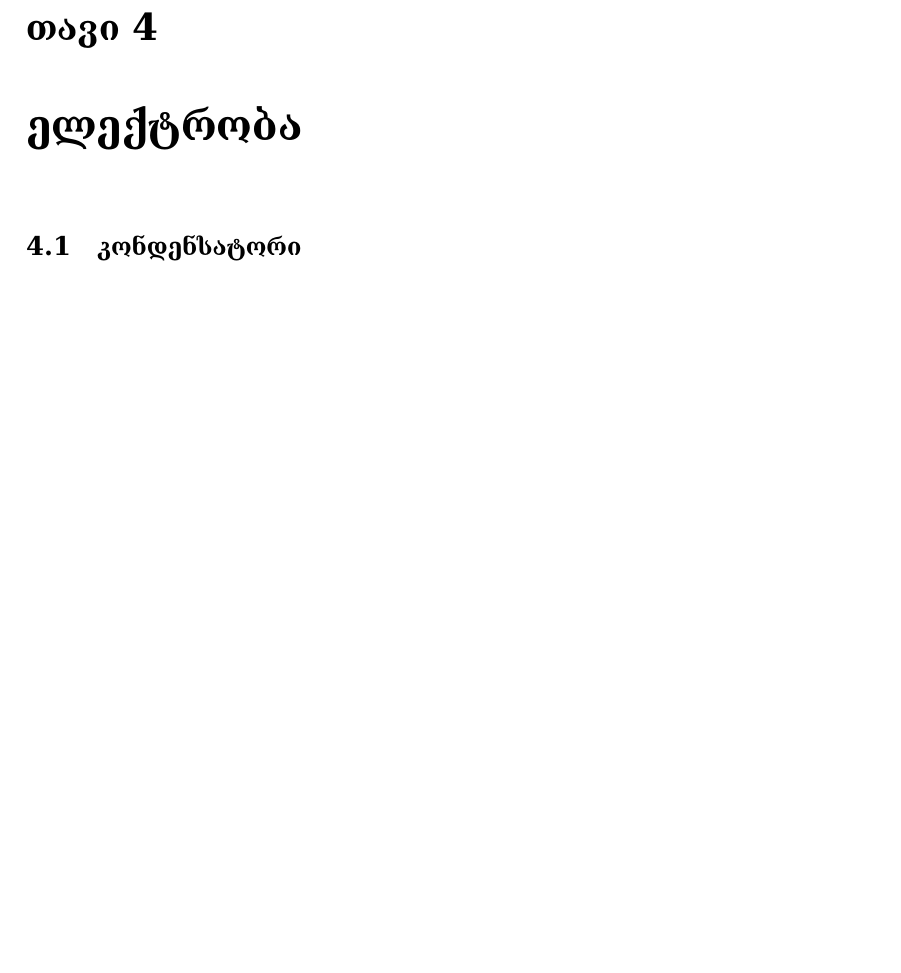
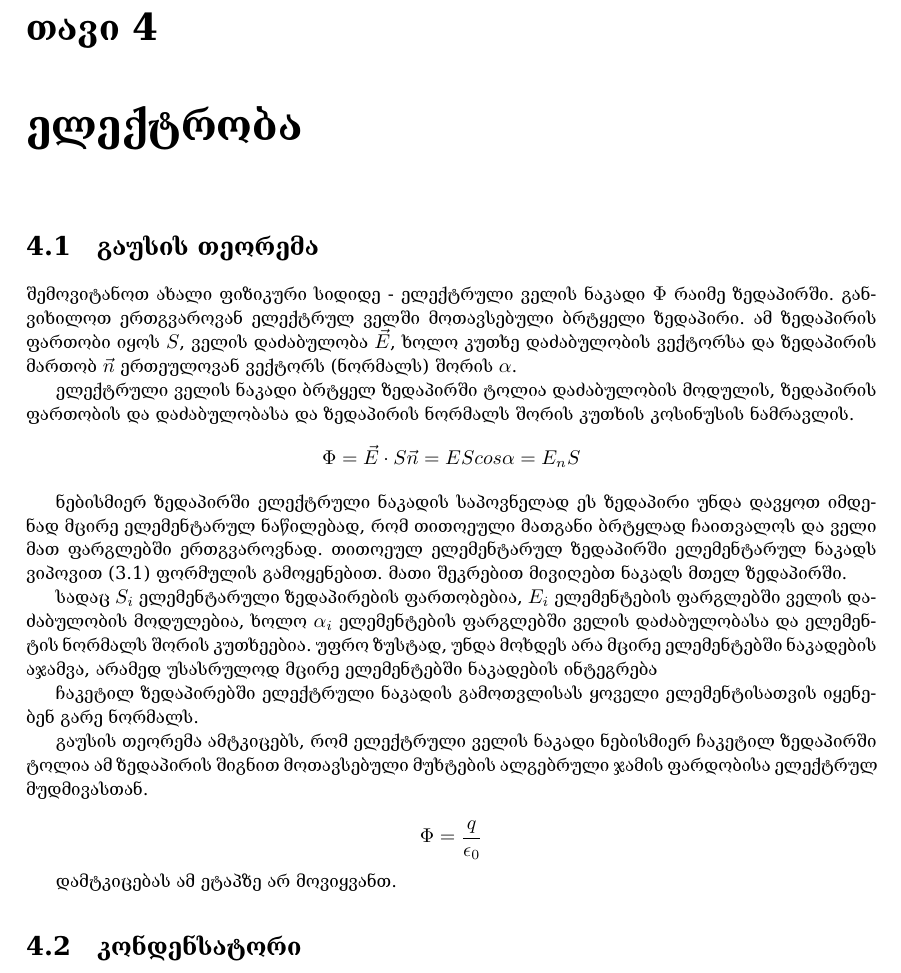
Before and after one commit to levankankadze/school_materials, a LaTeX thesis (notes/document.tex): part of page 17 of 25, cut so that both start at the same text, the shorter picture padded with empty space. The pictures show the PDF file notes/document.pdf that the author committed with the source.

Commit message:
gauss law

```diff
--- a/notes/document.tex
+++ b/notes/document.tex
@@ -333,6 +333,26 @@ $G = 6.67 \times 10^{-11} \dfrac{\text{ნ}\cdot\text{მ}^2}{\text{კგ}^2}$
 \section{ამოცანები.}
 
 \chapter{ელექტრობა}
+
+\section{გაუსის თეორემა}
+შემოვიტანოთ ახალი ფიზიკური სიდიდე - ელექტრული ველის ნაკადი $\Phi$ რაიმე ზედაპირში. განვიხილოთ ერთგვაროვან ელექტრულ ველში მოთავსებული ბრტყელი ზედაპირი. ამ ზედაპირის ფართობი იყოს $S$, ველის დაძაბულობა $\vec{E}$, ხოლო კუთხე დაძაბულობის ვექტორსა და ზედაპირის მართობ $\vec{n}$ ერთეულოვან ვექტორს (ნორმალს) შორის $\alpha$.
+
+ელექტრული ველის ნაკადი ბრტყელ ზედაპირში ტოლია დაძაბულობის მოდულის, ზედაპირის ფართობის და დაძაბულობასა და ზედაპირის ნორმალს შორის კუთხის კოსინუსის ნამრავლის.
+	$$\Phi = \vec{E}\cdot S\vec{n}=EScos\alpha=E_n S$$
+
+ნებისმიერ ზედაპირში ელექტრული ნაკადის საპოვნელად ეს ზედაპირი უნდა დავყოთ იმდენად მცირე ელემენტარულ ნაწილებად, რომ თითოეული მათგანი ბრტყლად ჩაითვალოს და ველი მათ ფარგლებში ერთგვაროვნად. თითოეულ ელემენტარულ ზედაპირში ელემენტარულ ნაკადს ვიპოვით (3.1) ფორმულის გამოყენებით. მათი შეკრებით მივიღებთ ნაკადს მთელ ზედაპირში.
+
+სადაც $S_i$ ელემენტარული ზედაპირების ფართობებია, $E_i$ ელემენტების ფარგლებში ველის დაძაბულობის მოდულებია, ხოლო $\alpha_i$ ელემენტების ფარგლებში ველის დაძაბულობასა და ელემენტის ნორმალს შორის კუთხეებია. უფრო ზუსტად, უნდა მოხდეს არა მცირე ელემენტებში ნაკადების აჯამვა, არამედ უსასრულოდ მცირე ელემენტებში ნაკადების ინტეგრება
+
+ჩაკეტილ ზედაპირებში ელექტრული ნაკადის გამოთვლისას ყოველი
+ელემენტისათვის იყენებენ გარე ნორმალს.
+
+გაუსის თეორემა ამტკიცებს, რომ ელექტრული ველის ნაკადი ნებისმიერ ჩაკეტილ ზედაპირში ტოლია ამ ზედაპირის შიგნით მოთავსებული მუხტების ალგებრული ჯამის ფარდობისა ელექტრულ მუდმივასთან.
+
+$$\Phi = \frac{q}{\epsilon_0}$$
+
+დამტკიცებას ამ ეტაპზე არ მოვიყვანთ.
+%ნიკოს ნოუთებში არის დამტკიცება
 \section{კონდენსატორი}
 კონდენსატორის ენერგია გამოითვლება შემდეგი ფორმულით:
 $$C = \frac{q}{\varphi}$$
```
Also changed, not shown: notes/document.pdf.
